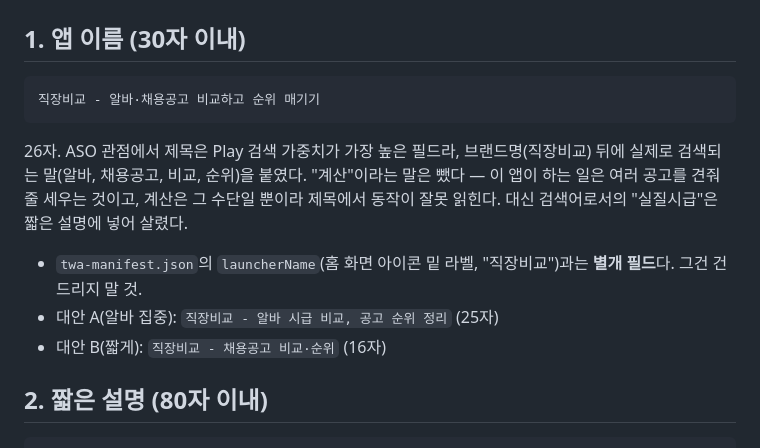
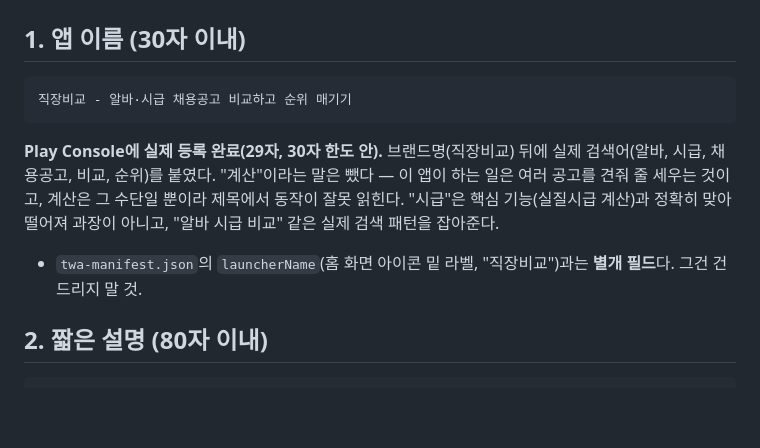
Before and after one commit to bjgb1004-afk/jobscale, a Markdown page: store-assets/play-store-listing.md, the part around the change. GitHub-like rendering; blank space fills up the shorter version.

Commit message:
앱 이름을 Play Console 실제 등록값으로 갱신 — "시급" 키워드 추가(29자)
Co-Authored-By: Claude Opus 5 <noreply@anthropic.com>

````diff
--- a/store-assets/play-store-listing.md
+++ b/store-assets/play-store-listing.md
@@ -7,17 +7,16 @@ Play Console → 스토어 등록정보에 그대로 붙여넣는 용도. 글자
 ## 1. 앱 이름 (30자 이내)
 
 ```
-직장비교 - 알바·채용공고 비교하고 순위 매기기
+직장비교 - 알바·시급 채용공고 비교하고 순위 매기기
 ```
 
-26자. ASO 관점에서 제목은 Play 검색 가중치가 가장 높은 필드라, 브랜드명(직장비교) 뒤에
-실제로 검색되는 말(알바, 채용공고, 비교, 순위)을 붙였다. "계산"이라는 말은 뺐다 —
+**Play Console에 실제 등록 완료(29자, 30자 한도 안).** 브랜드명(직장비교) 뒤에
+실제 검색어(알바, 시급, 채용공고, 비교, 순위)를 붙였다. "계산"이라는 말은 뺐다 —
 이 앱이 하는 일은 여러 공고를 견줘 줄 세우는 것이고, 계산은 그 수단일 뿐이라 제목에서
-동작이 잘못 읽힌다. 대신 검색어로서의 "실질시급"은 짧은 설명에 넣어 살렸다.
+동작이 잘못 읽힌다. "시급"은 핵심 기능(실질시급 계산)과 정확히 맞아떨어져 과장이 아니고,
+"알바 시급 비교" 같은 실제 검색 패턴을 잡아준다.
 
 - `twa-manifest.json`의 `launcherName`(홈 화면 아이콘 밑 라벨, "직장비교")과는 **별개 필드**다. 그건 건드리지 말 것.
-- 대안 A(알바 집중): `직장비교 - 알바 시급 비교, 공고 순위 정리` (25자)
-- 대안 B(짧게): `직장비교 - 채용공고 비교·순위` (16자)
 
 ## 2. 짧은 설명 (80자 이내)
 
````
